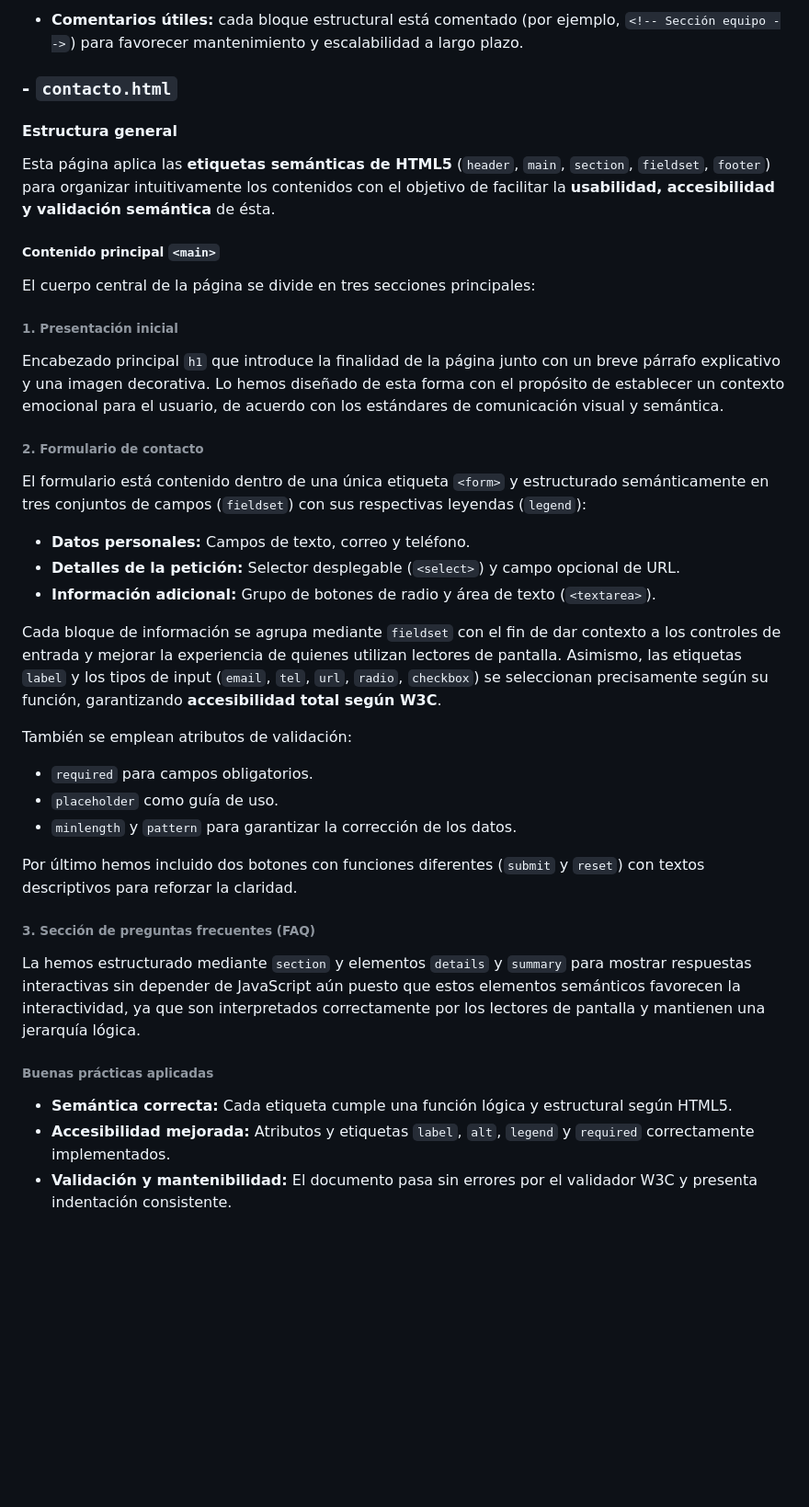
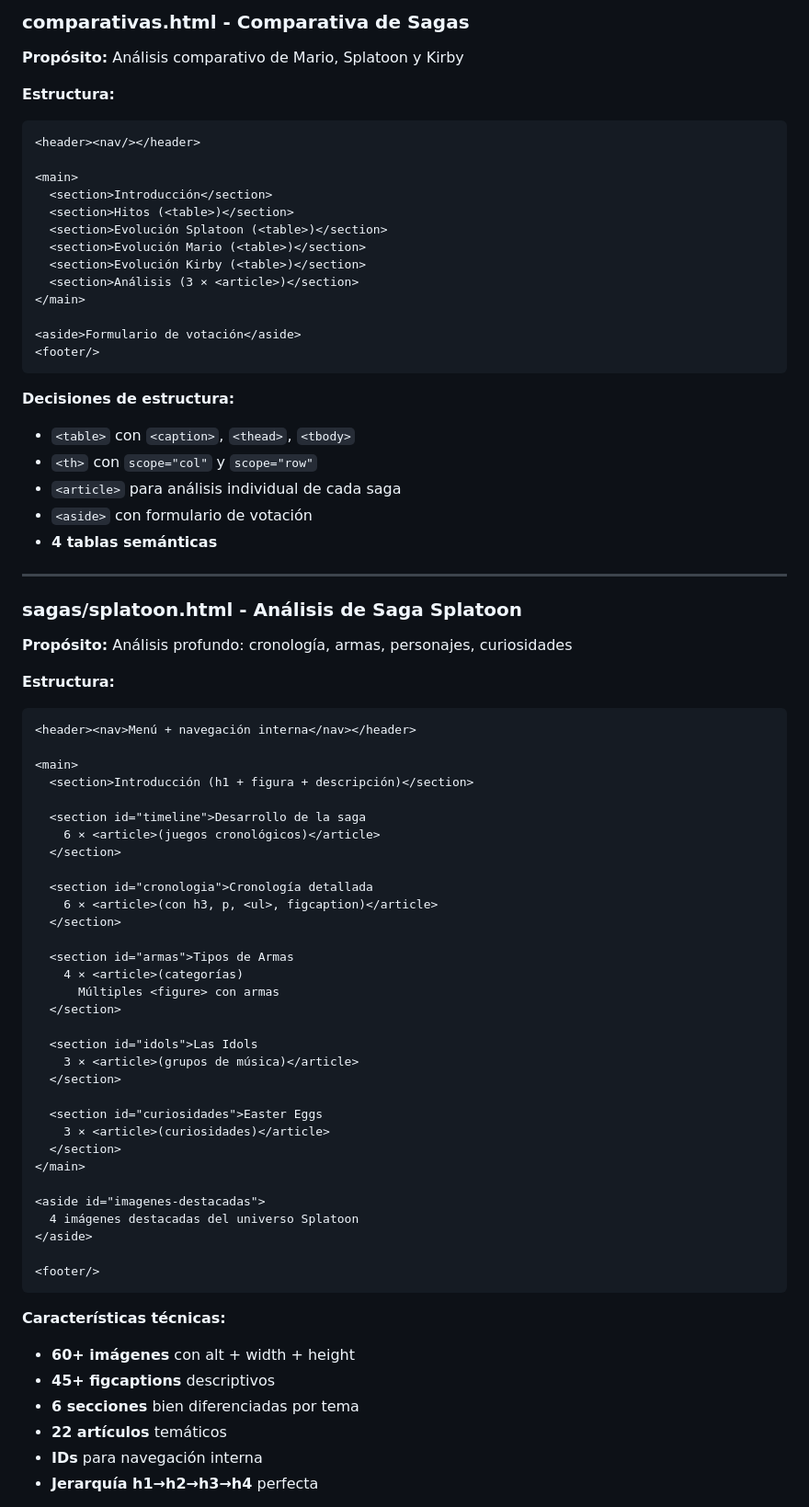
Before and after one commit to ifonlob/Proyecto-NintendoMania, a Markdown page: README.md, the part around the change printed below. Shown: that part at 92% size. Rendered like a GitHub page; blank space fills up the shorter version.

Commit message:
README actualizado fase 1

````diff
--- a/README.md
+++ b/README.md
@@ -162,46 +244,79 @@ Buenas prácticas aplicadas
 
-- **Comentarios útiles:** cada bloque estructural está comentado (por ejemplo, `<!-- Sección equipo -->`) para favorecer mantenimiento y escalabilidad a largo plazo.
+### comparativas.html - Comparativa de Sagas
 
-### - `contacto.html`
+**Propósito:** Análisis comparativo de Mario, Splatoon y Kirby
 
-#### Estructura general
+**Estructura:**
+```html
+<header><nav/></header>
 
-Esta página aplica las **etiquetas semánticas de HTML5** (`header`, `main`, `section`, `fieldset`, `footer`) para organizar intuitivamente los contenidos con el objetivo de  facilitar la **usabilidad, accesibilidad y validación semántica** de ésta.
+<main>
+  <section>Introducción</section>
+  <section>Hitos (<table>)</section>
+  <section>Evolución Splatoon (<table>)</section>
+  <section>Evolución Mario (<table>)</section>
+  <section>Evolución Kirby (<table>)</section>
+  <section>Análisis (3 × <article>)</section>
+</main>
 
-##### Contenido principal `<main>`
+<aside>Formulario de votación</aside>
+<footer/>
+```
 
-El cuerpo central de la página se divide en tres secciones principales:
+**Decisiones de estructura:**
+- `<table>` con `<caption>`, `<thead>`, `<tbody>`
+- `<th>` con `scope="col"` y `scope="row"`
+- `<article>` para análisis individual de cada saga
+- `<aside>` con formulario de votación
+- **4 tablas semánticas**
 
-###### 1. Presentación inicial
+---
 
-Encabezado principal `h1` que introduce la finalidad de la página junto con un breve párrafo explicativo y una imagen decorativa.
-Lo hemos diseñado de esta forma con el propósito de establecer un contexto emocional para el usuario, de acuerdo con los estándares de comunicación visual y semántica.
+### sagas/splatoon.html - Análisis de Saga Splatoon
 
-###### 2. Formulario de contacto
+**Propósito:** Análisis profundo: cronología, armas, personajes, curiosidades
 
-El formulario está contenido dentro de una única etiqueta `<form>` y estructurado semánticamente en tres conjuntos de campos (`fieldset`) con sus respectivas leyendas (`legend`):
+**Estructura:**
+```html
+<header><nav>Menú + navegación interna</nav></header>
 
-- **Datos personales:** Campos de texto, correo y teléfono.
-- **Detalles de la petición:** Selector desplegable (`<select>`) y campo opcional de URL.
-- **Información adicional:** Grupo de botones de radio y área de texto (`<textarea>`).
+<main>
+  <section>Introducción (h1 + figura + descripción)</section>
 
-Cada bloque de información se agrupa mediante `fieldset` con el fin de dar contexto a los controles de entrada y mejorar la experiencia de quienes utilizan lectores de pantalla. Asimismo, las etiquetas `label` y los tipos de input (`email`, `tel`, `url`, `radio`, `checkbox`) se seleccionan precisamente según su función, garantizando **accesibilidad total según W3C**.
+  <section id="timeline">Desarrollo de la saga
+    6 × <article>(juegos cronológicos)</article>
+  </section>
 
-También se emplean atributos de validación:
+  <section id="cronologia">Cronología detallada
+    6 × <article>(con h3, p, <ul>, figcaption)</article>
+  </section>
 
-- `required` para campos obligatorios.
-- `placeholder` como guía de uso.
-- `minlength` y `pattern` para garantizar la corrección de los datos.
+  <section id="armas">Tipos de Armas
+    4 × <article>(categorías)
+      Múltiples <figure> con armas
+  </section>
 
-Por último hemos incluido dos botones con funciones diferentes (`submit` y `reset`) con textos descriptivos para reforzar la claridad.
+  <section id="idols">Las Idols
+    3 × <article>(grupos de música)</article>
+  </section>
 
-###### 3. Sección de preguntas frecuentes (FAQ)
+  <section id="curiosidades">Easter Eggs
+    3 × <article>(curiosidades)</article>
+  </section>
+</main>
 
-La hemos estructurado mediante `section` y elementos `details` y `summary` para mostrar respuestas interactivas sin depender de JavaScript aún puesto que estos elementos semánticos favorecen la interactividad, ya que son interpretados correctamente por los lectores de pantalla y mantienen una jerarquía lógica.
+<aside id="imagenes-destacadas">
+  4 imágenes destacadas del universo Splatoon
+</aside>
 
-###### Buenas prácticas aplicadas
+<footer/>
+```
 
-- **Semántica correcta:** Cada etiqueta cumple una función lógica y estructural según HTML5.
-- **Accesibilidad mejorada:** Atributos y etiquetas `label`, `alt`, `legend` y `required` correctamente implementados.
-- **Validación y mantenibilidad:** El documento pasa sin errores por el validador W3C y presenta indentación consistente.
+**Características técnicas:**
+- **60+ imágenes** con alt + width + height
+- **45+ figcaptions** descriptivos
+- **6 secciones** bien diferenciadas por tema
+- **22 artículos** temáticos
+- **IDs** para navegación interna
+- **Jerarquía h1→h2→h3→h4** perfecta
 
````
Also changed, not shown: other parts of README.md (+343 -168 lines).
